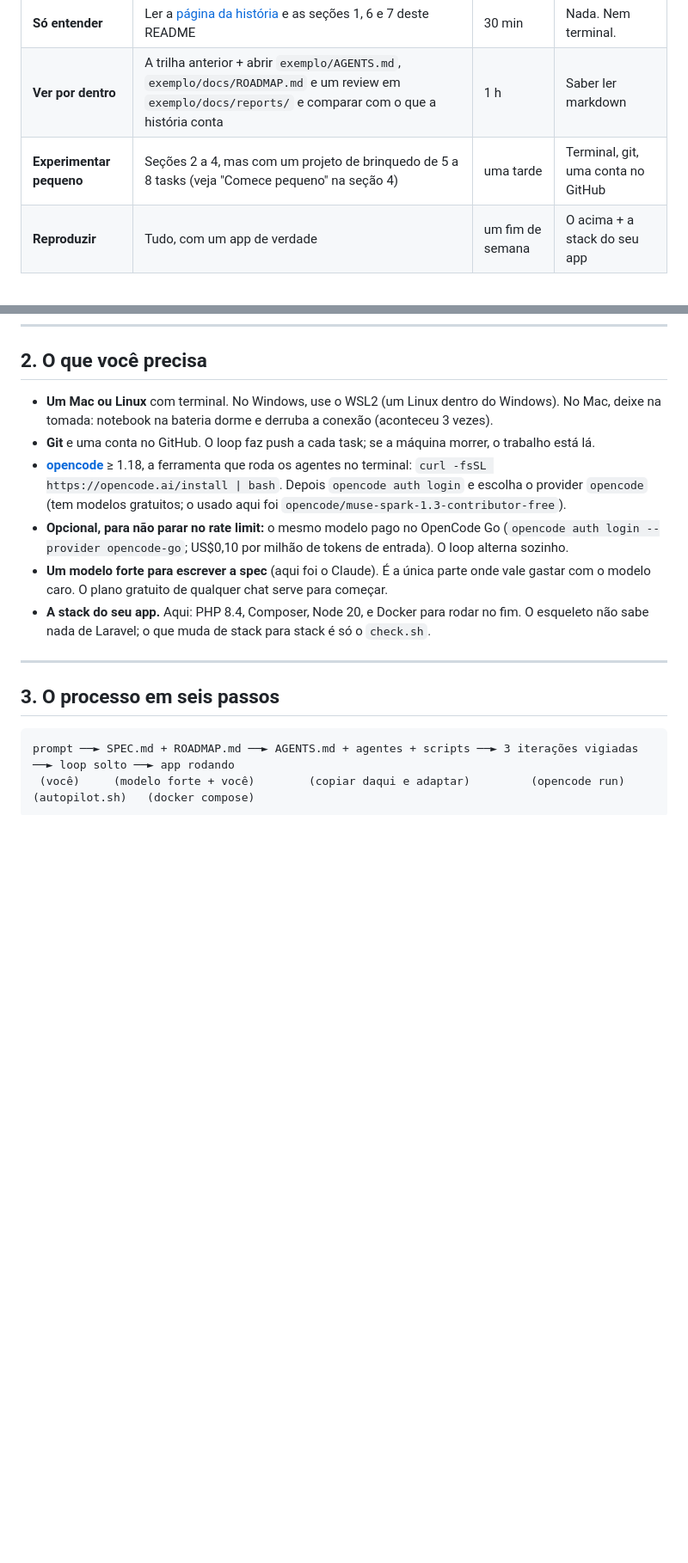
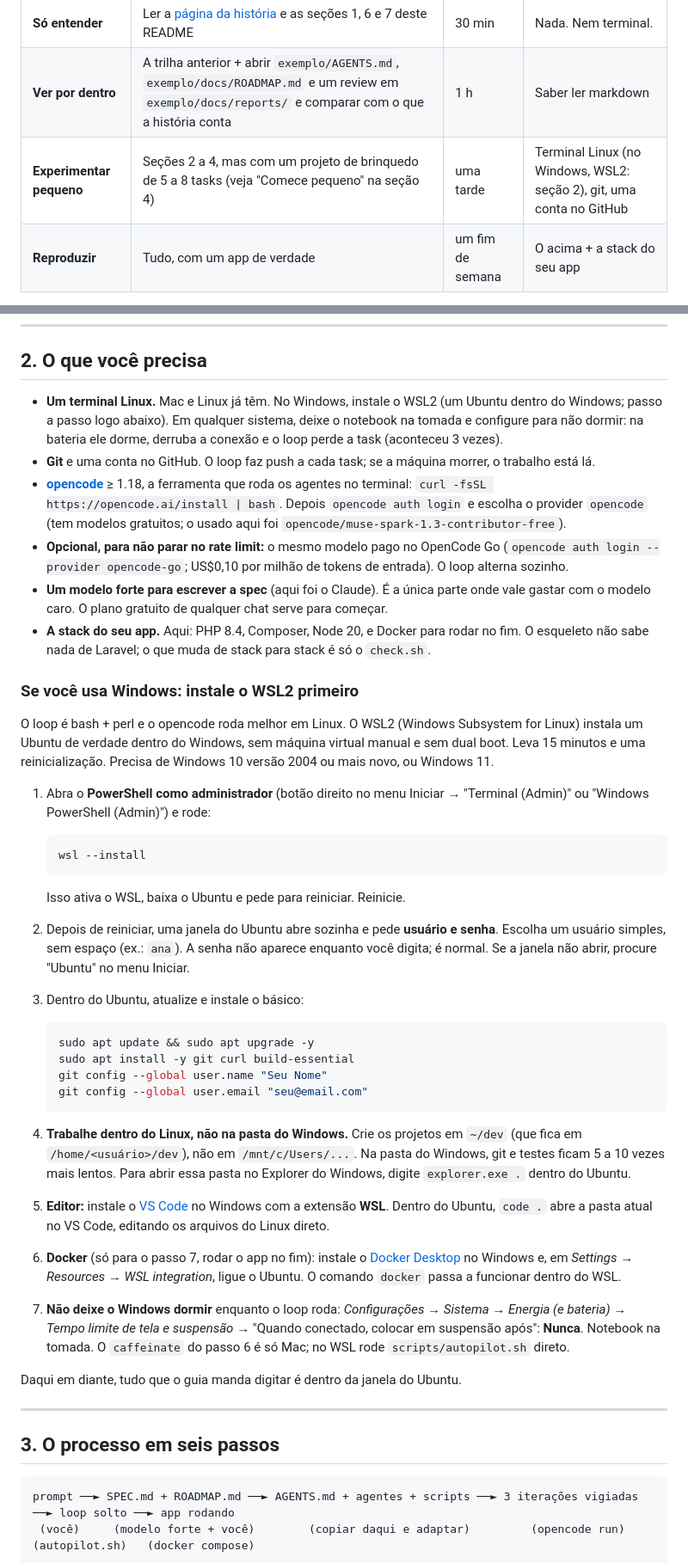
Before and after one commit to alienmonk09/autopilot-finance-iam, a Markdown page: README.md, 2 parts joined by grey strips. Shown at 86% size. Drawn GitHub-style; blank space fills up the shorter version.

Commit message:
docs: passo a passo do WSL2 para quem usa Windows

````diff
--- a/README.md
+++ b/README.md
@@ -18,7 +18,7 @@ Você não precisa reproduzir tudo para aproveitar. Escolha uma trilha:
 |---|---|---|---|
 | **Só entender** | Ler a [página da história](https://alienmonk09.github.io/autopilot-finance-iam/) e as seções 1, 6 e 7 deste README | 30 min | Nada. Nem terminal. |
 | **Ver por dentro** | A trilha anterior + abrir `exemplo/AGENTS.md`, `exemplo/docs/ROADMAP.md` e um review em `exemplo/docs/reports/` e comparar com o que a história conta | 1 h | Saber ler markdown |
-| **Experimentar pequeno** | Seções 2 a 4, mas com um projeto de brinquedo de 5 a 8 tasks (veja "Comece pequeno" na seção 4) | uma tarde | Terminal, git, uma conta no GitHub |
+| **Experimentar pequeno** | Seções 2 a 4, mas com um projeto de brinquedo de 5 a 8 tasks (veja "Comece pequeno" na seção 4) | uma tarde | Terminal Linux (no Windows, WSL2: seção 2), git, uma conta no GitHub |
 | **Reproduzir** | Tudo, com um app de verdade | um fim de semana | O acima + a stack do seu app |
 
 Se você nunca usou terminal nem git, faça a trilha "só entender" agora e volte depois. Para aprender git, o livro oficial é gratuito e tem tradução: https://git-scm.com/book/pt-br/v2 (os capítulos 1 e 2 bastam para este guia).
@@ -81,12 +81,45 @@ Números do caso real:
 
 ## 2. O que você precisa
 
-- **Um Mac ou Linux** com terminal. No Windows, use o WSL2 (um Linux dentro do Windows). No Mac, deixe na tomada: notebook na bateria dorme e derruba a conexão (aconteceu 3 vezes).
+- **Um terminal Linux.** Mac e Linux já têm. No Windows, instale o WSL2 (um Ubuntu dentro do Windows; passo a passo logo abaixo). Em qualquer sistema, deixe o notebook na tomada e configure para não dormir: na bateria ele dorme, derruba a conexão e o loop perde a task (aconteceu 3 vezes).
 - **Git** e uma conta no GitHub. O loop faz push a cada task; se a máquina morrer, o trabalho está lá.
 - **[opencode](https://opencode.ai)** ≥ 1.18, a ferramenta que roda os agentes no terminal: `curl -fsSL https://opencode.ai/install | bash`. Depois `opencode auth login` e escolha o provider `opencode` (tem modelos gratuitos; o usado aqui foi `opencode/muse-spark-1.3-contributor-free`).
 - **Opcional, para não parar no rate limit:** o mesmo modelo pago no OpenCode Go (`opencode auth login --provider opencode-go`; US$0,10 por milhão de tokens de entrada). O loop alterna sozinho.
 - **Um modelo forte para escrever a spec** (aqui foi o Claude). É a única parte onde vale gastar com o modelo caro. O plano gratuito de qualquer chat serve para começar.
 - **A stack do seu app.** Aqui: PHP 8.4, Composer, Node 20, e Docker para rodar no fim. O esqueleto não sabe nada de Laravel; o que muda de stack para stack é só o `check.sh`.
+
+### Se você usa Windows: instale o WSL2 primeiro
+
+O loop é bash + perl e o opencode roda melhor em Linux. O WSL2 (Windows Subsystem for Linux) instala um Ubuntu de verdade dentro do Windows, sem máquina virtual manual e sem dual boot. Leva 15 minutos e uma reinicialização. Precisa de Windows 10 versão 2004 ou mais novo, ou Windows 11.
+
+1. Abra o **PowerShell como administrador** (botão direito no menu Iniciar → "Terminal (Admin)" ou "Windows PowerShell (Admin)") e rode:
+
+   ```powershell
+   wsl --install
+   ```
+
+   Isso ativa o WSL, baixa o Ubuntu e pede para reiniciar. Reinicie.
+
+2. Depois de reiniciar, uma janela do Ubuntu abre sozinha e pede **usuário e senha**. Escolha um usuário simples, sem espaço (ex.: `ana`). A senha não aparece enquanto você digita; é normal. Se a janela não abrir, procure "Ubuntu" no menu Iniciar.
+
+3. Dentro do Ubuntu, atualize e instale o básico:
+
+   ```bash
+   sudo apt update && sudo apt upgrade -y
+   sudo apt install -y git curl build-essential
+   git config --global user.name "Seu Nome"
+   git config --global user.email "seu@email.com"
+   ```
+
+4. **Trabalhe dentro do Linux, não na pasta do Windows.** Crie os projetos em `~/dev` (que fica em `/home/<usuário>/dev`), não em `/mnt/c/Users/...`. Na pasta do Windows, git e testes ficam 5 a 10 vezes mais lentos. Para abrir essa pasta no Explorer do Windows, digite `explorer.exe .` dentro do Ubuntu.
+
+5. **Editor:** instale o [VS Code](https://code.visualstudio.com) no Windows com a extensão **WSL**. Dentro do Ubuntu, `code .` abre a pasta atual no VS Code, editando os arquivos do Linux direto.
+
+6. **Docker** (só para o passo 7, rodar o app no fim): instale o [Docker Desktop](https://www.docker.com/products/docker-desktop/) no Windows e, em *Settings → Resources → WSL integration*, ligue o Ubuntu. O comando `docker` passa a funcionar dentro do WSL.
+
+7. **Não deixe o Windows dormir** enquanto o loop roda: *Configurações → Sistema → Energia (e bateria) → Tempo limite de tela e suspensão* → "Quando conectado, colocar em suspensão após": **Nunca**. Notebook na tomada. O `caffeinate` do passo 6 é só Mac; no WSL rode `scripts/autopilot.sh` direto.
+
+Daqui em diante, tudo que o guia manda digitar é dentro da janela do Ubuntu.
 
 ---
 
````
Also changed, not shown: other parts of README.md (+2 -2 lines).
